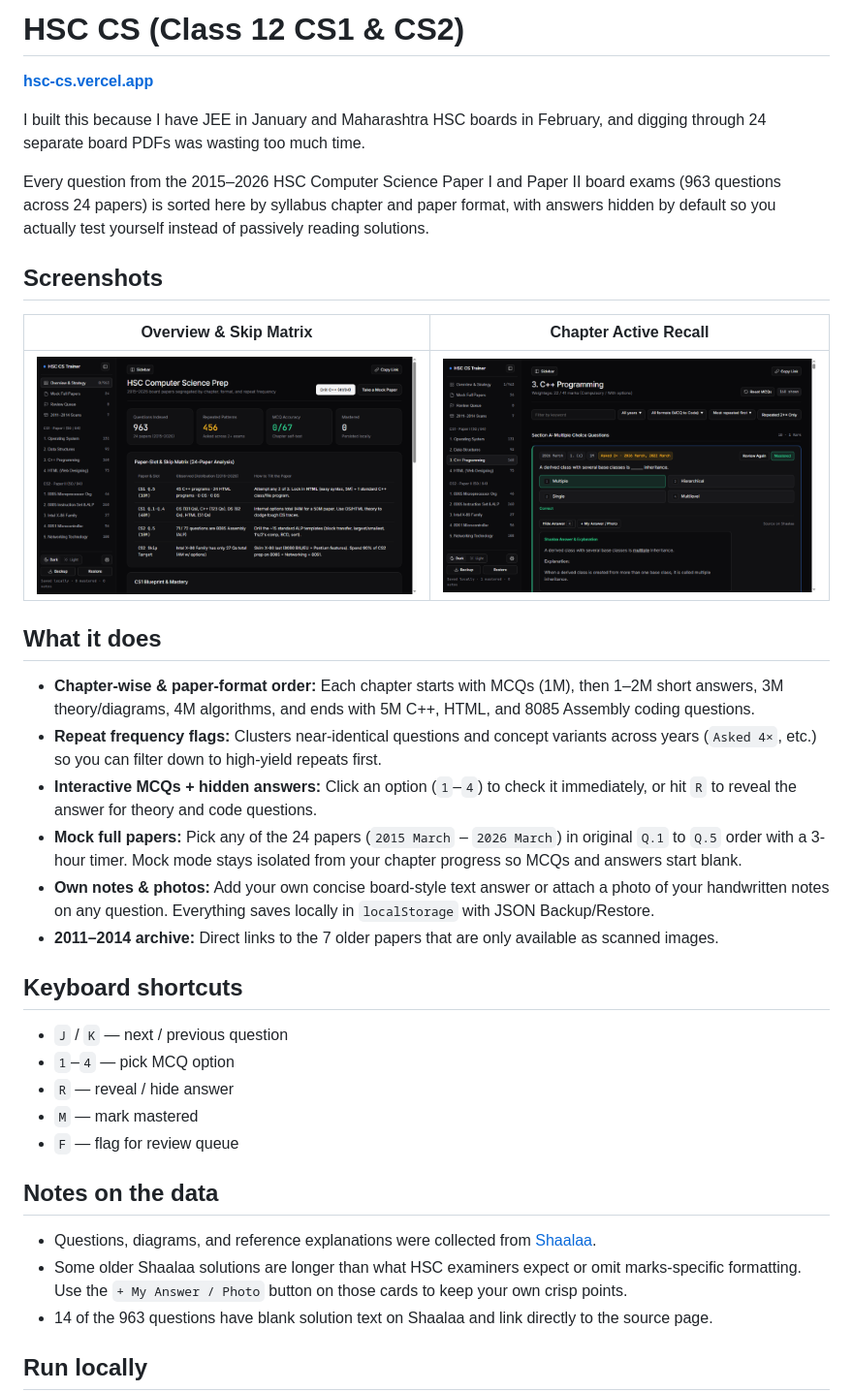
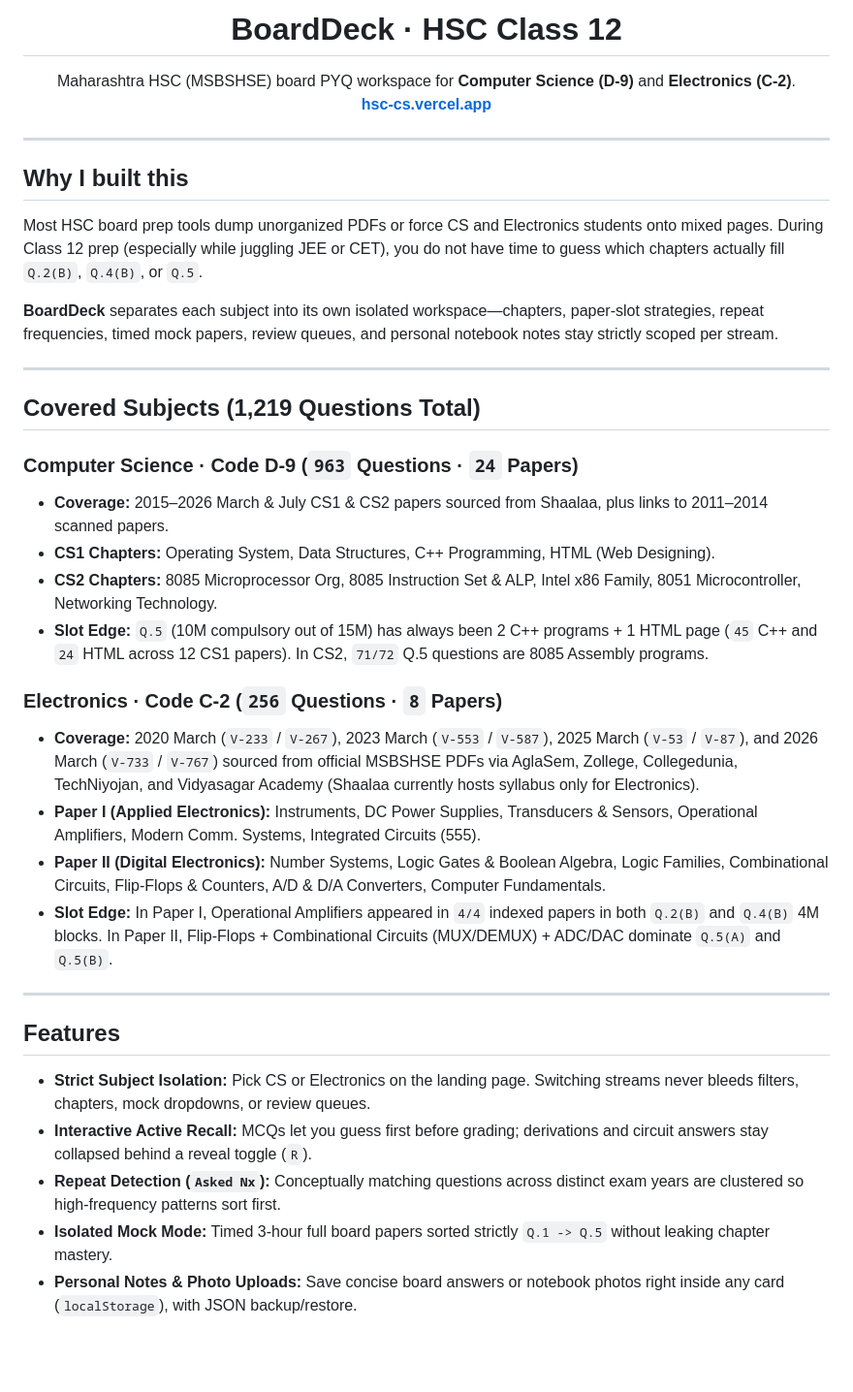
Before and after one commit to siddongare/boarddeck, a Markdown page: README.md, the part around one of its changes. Shown at 97% size. Rendered like a GitHub page; pictures changed too: assets/chapter-drill.png, assets/overview.png; blank space fills up the shorter version.

Commit message:
Rebrand to BoardDeck and add isolated Electronics (C-2) PYQ workspace

```diff
--- a/README.md
+++ b/README.md
@@ -3,41 +3,43 @@
 </p>
 
-# HSC CS (Class 12 CS1 & CS2)
+<h1 align="center">BoardDeck · HSC Class 12</h1>
 
-**[hsc-cs.vercel.app](https://hsc-cs.vercel.app)**
+<p align="center">
+  Maharashtra HSC (MSBSHSE) board PYQ workspace for <strong>Computer Science (D-9)</strong> and <strong>Electronics (C-2)</strong>.<br />
+  <a href="https://hsc-cs.vercel.app"><strong>hsc-cs.vercel.app</strong></a>
+</p>
 
-I built this because I have JEE in January and Maharashtra HSC boards in February, and digging through 24 separate board PDFs was wasting too much time.
+---
 
-Every question from the 2015–2026 HSC Computer Science Paper I and Paper II board exams (963 questions across 24 papers) is sorted here by syllabus chapter and paper format, with answers hidden by default so you actually test yourself instead of passively reading solutions.
+## Why I built this
 
-## Screenshots
+Most HSC board prep tools dump unorganized PDFs or force CS and Electronics students onto mixed pages. During Class 12 prep (especially while juggling JEE or CET), you do not have time to guess which chapters actually fill `Q.2(B)`, `Q.4(B)`, or `Q.5`.
 
-| Overview & Skip Matrix | Chapter Active Recall |
-| --- | --- |
-| ![Overview](assets/overview.png) | ![Chapter Drill](assets/chapter-drill.png) |
+**BoardDeck** separates each subject into its own isolated workspace—chapters, paper-slot strategies, repeat frequencies, timed mock papers, review queues, and personal notebook notes stay strictly scoped per stream.
 
-## What it does
+---
 
-- **Chapter-wise & paper-format order:** Each chapter starts with MCQs (1M), then 1–2M short answers, 3M theory/diagrams, 4M algorithms, and ends with 5M C++, HTML, and 8085 Assembly coding questions.
-- **Repeat frequency flags:** Clusters near-identical questions and concept variants across years (`Asked 4×`, etc.) so you can filter down to high-yield repeats first.
-- **Interactive MCQs + hidden answers:** Click an option (`1`–`4`) to check it immediately, or hit `R` to reveal the answer for theory and code questions.
-- **Mock full papers:** Pick any of the 24 papers (`2015 March` – `2026 March`) in original `Q.1` to `Q.5` order with a 3-hour timer. Mock mode stays isolated from your chapter progress so MCQs and answers start blank.
-- **Own notes & photos:** Add your own concise board-style text answer or attach a photo of your handwritten notes on any question. Everything saves locally in `localStorage` with JSON Backup/Restore.
-- **2011–2014 archive:** Direct links to the 7 older papers that are only available as scanned images.
+## Covered Subjects (1,219 Questions Total)
 
-## Keyboard shortcuts
+### Computer Science · Code D-9 (`963` Questions · `24` Papers)
+- **Coverage:** 2015–2026 March & July CS1 & CS2 papers sourced from Shaalaa, plus links to 2011–2014 scanned papers.
+- **CS1 Chapters:** Operating System, Data Structures, C++ Programming, HTML (Web Designing).
+- **CS2 Chapters:** 8085 Microprocessor Org, 8085 Instruction Set & ALP, Intel x86 Family, 8051 Microcontroller, Networking Technology.
+- **Slot Edge:** `Q.5` (10M compulsory out of 15M) has always been 2 C++ programs + 1 HTML page (`45` C++ and `24` HTML across 12 CS1 papers). In CS2, `71/72` Q.5 questions are 8085 Assembly programs.
 
-- `J` / `K` — next / previous question
-- `1`–`4` — pick MCQ option
-- `R` — reveal / hide answer
-- `M` — mark mastered
-- `F` — flag for review queue
+### Electronics · Code C-2 (`256` Questions · `8` Papers)
+- **Coverage:** 2020 March (`V-233` / `V-267`), 2023 March (`V-553` / `V-587`), 2025 March (`V-53` / `V-87`), and 2026 March (`V-733` / `V-767`) sourced from official MSBSHSE PDFs via AglaSem, Zollege, Collegedunia, TechNiyojan, and Vidyasagar Academy (Shaalaa currently hosts syllabus only for Electronics).
+- **Paper I (Applied Electronics):** Instruments, DC Power Supplies, Transducers & Sensors, Operational Amplifiers, Modern Comm. Systems, Integrated Circuits (555).
+- **Paper II (Digital Electronics):** Number Systems, Logic Gates & Boolean Algebra, Logic Families, Combinational Circuits, Flip-Flops & Counters, A/D & D/A Converters, Computer Fundamentals.
+- **Slot Edge:** In Paper I, Operational Amplifiers appeared in `4/4` indexed papers in both `Q.2(B)` and `Q.4(B)` 4M blocks. In Paper II, Flip-Flops + Combinational Circuits (MUX/DEMUX) + ADC/DAC dominate `Q.5(A)` and `Q.5(B)`.
 
-## Notes on the data
+---
 
-- Questions, diagrams, and reference explanations were collected from [Shaalaa](https://www.shaalaa.com/course/maharashtra-board-12th-standard-board-exam-hsc-science-computer-science_585).
-- Some older Shaalaa solutions are longer than what HSC examiners expect or omit marks-specific formatting. Use the `+ My Answer / Photo` button on those cards to keep your own crisp points.
-- 14 of the 963 questions have blank solution text on Shaalaa and link directly to the source page.
+## Features
 
-## Run locally
+- **Strict Subject Isolation:** Pick CS or Electronics on the landing page. Switching streams never bleeds filters, chapters, mock dropdowns, or review queues.
+- **Interactive Active Recall:** MCQs let you guess first before grading; derivations and circuit answers stay collapsed behind a reveal toggle (`R`).
+- **Repeat Detection (`Asked Nx`):** Conceptually matching questions across distinct exam years are clustered so high-frequency patterns sort first.
+- **Isolated Mock Mode:** Timed 3-hour full board papers sorted strictly `Q.1 -> Q.5` without leaking chapter mastery.
+- **Personal Notes & Photo Uploads:** Save concise board answers or notebook photos right inside any card (`localStorage`), with JSON backup/restore.
 
```
Also changed, not shown: other parts of README.md (+33 -6 lines), assets/home.png (added), 2 other files.
